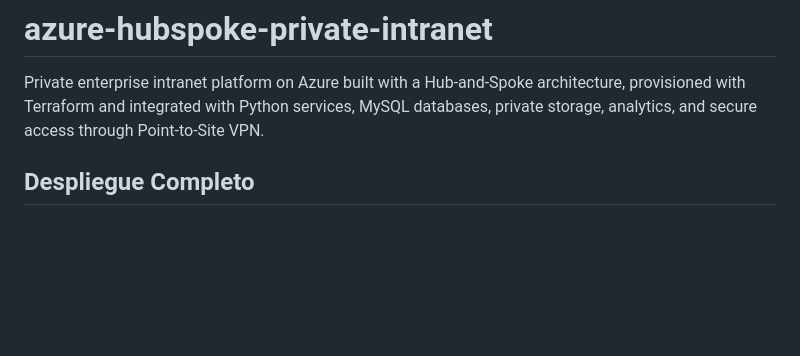
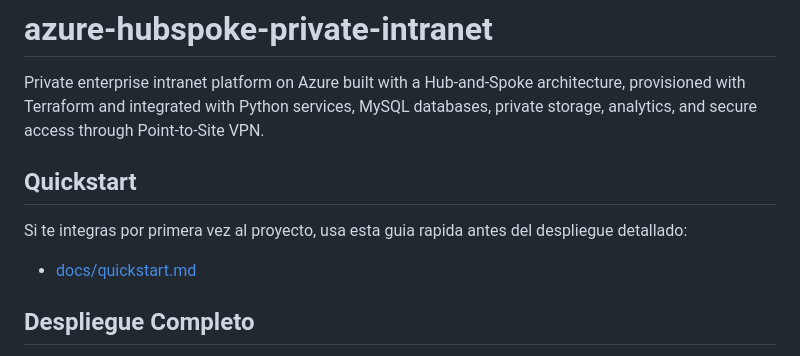
Before and after one commit to Eickyair/azure-hubspoke-private-intranet, a Markdown page: README.md, the part around the change. GitHub-like rendering; blank space fills up the shorter version.

Commit message:
feat: add quickstart guide to README and create QUICKSTART.md

```diff
--- a/README.md
+++ b/README.md
@@ -1,6 +1,12 @@
 # azure-hubspoke-private-intranet
 
 Private enterprise intranet platform on Azure built with a Hub-and-Spoke architecture, provisioned with Terraform and integrated with Python services, MySQL databases, private storage, analytics, and secure access through Point-to-Site VPN.
+
+## Quickstart
+
+Si te integras por primera vez al proyecto, usa esta guia rapida antes del despliegue detallado:
+
+- [docs/quickstart.md](docs/quickstart.md)
 
 ## Despliegue Completo
 
```
Also changed, not shown: QUICKSTART.md (added, +398 -0 lines).
